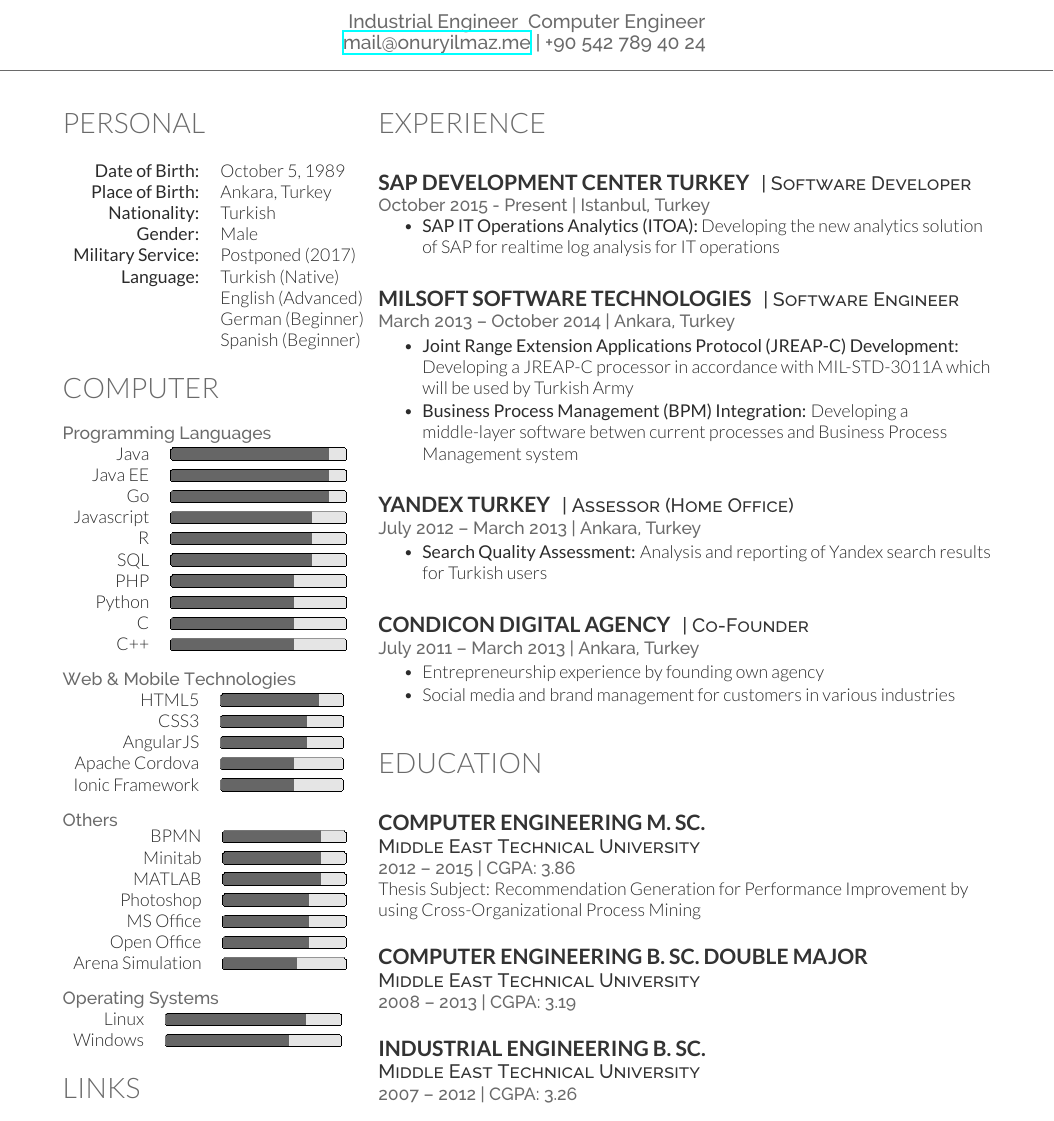
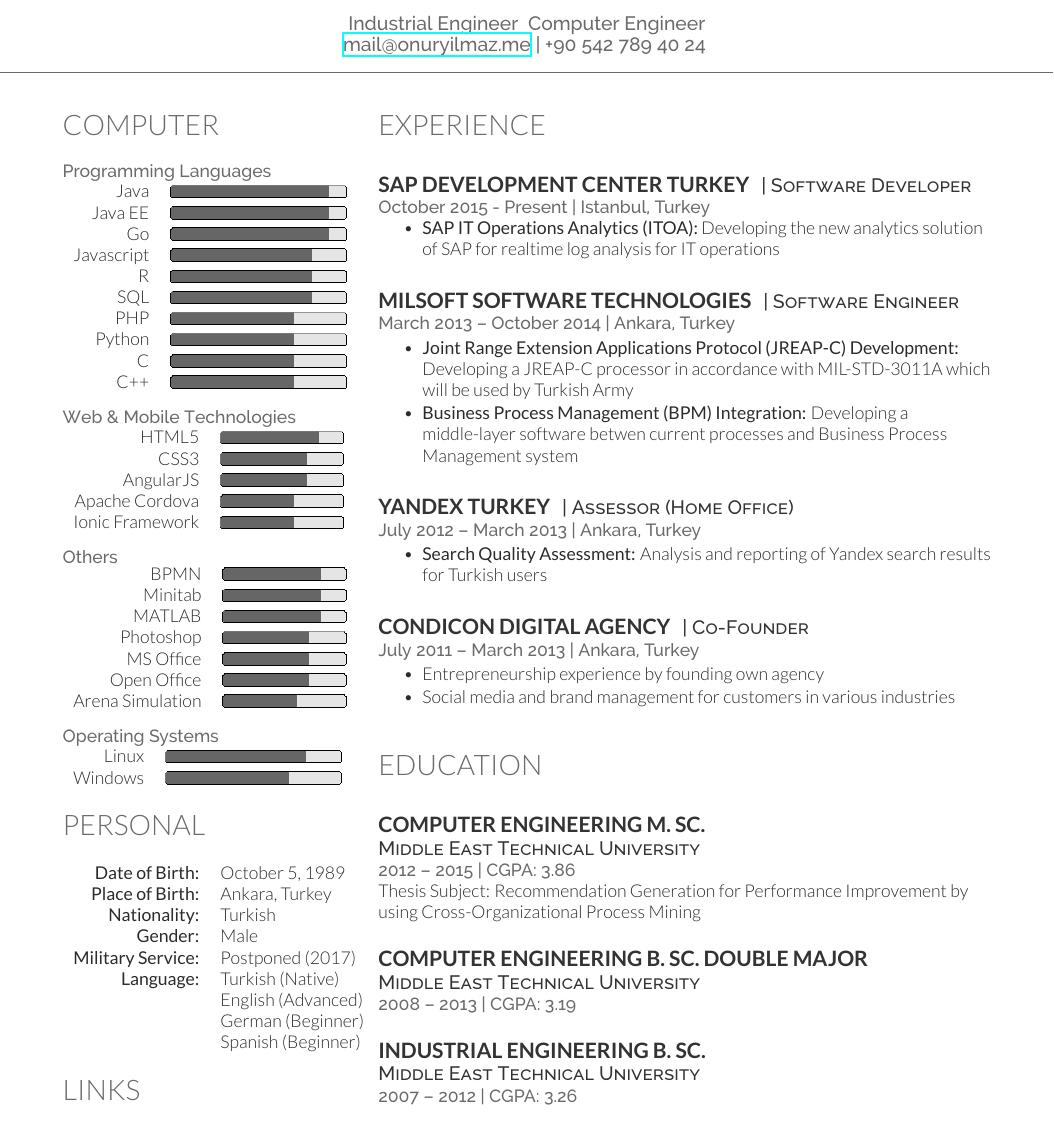
Before and after one commit to talipozakca/cv, a LaTeX CV (cv.tex): part of the page, cut so that both start at the same text. Compiled offline with XeLaTeX.

Commit message:
Update cv.tex

```diff
--- a/cv.tex
+++ b/cv.tex
@@ -11,8 +11,8 @@ Industrial Engineer & Computer Engineer \\
 }
 
 \begin{minipage}[t]{0.33\textwidth}
+	\input{computer.tex}
 	\input{personal.tex}
-	\input{computer.tex}
 	\input{links.tex}
 \end{minipage}
 \hfill
```
